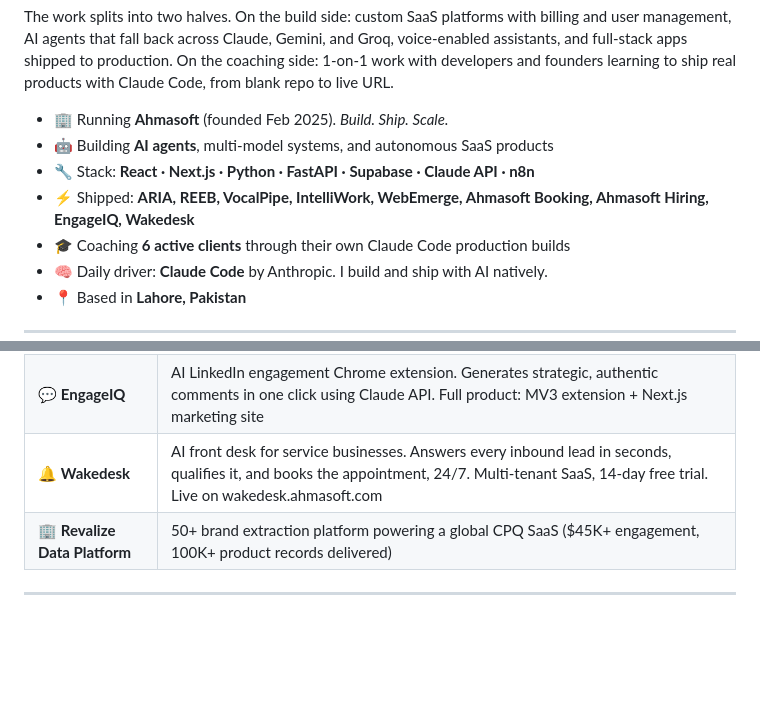
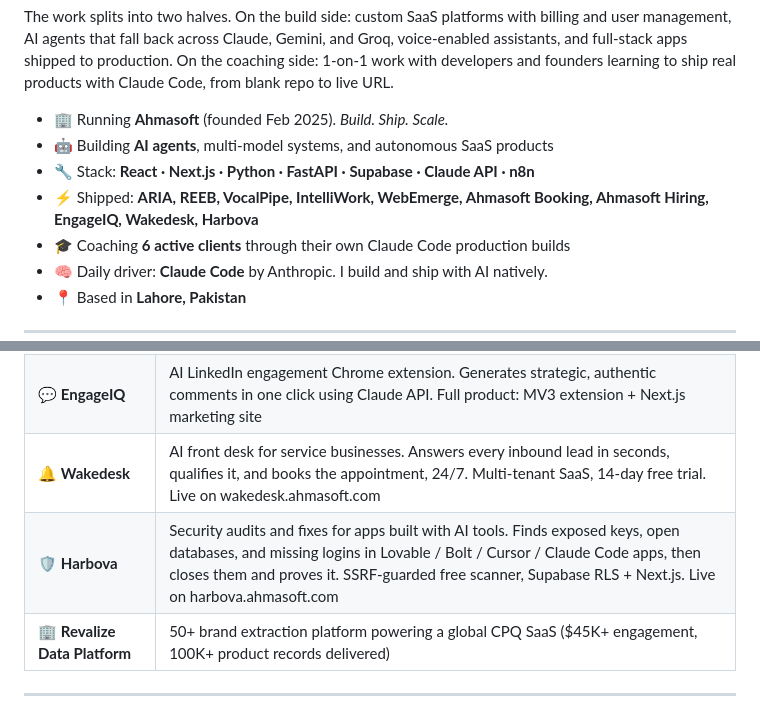
Before and after one commit to AhmadShayan/ahmadshayan, a Markdown page: README.md, 2 parts joined by grey strips. Drawn GitHub-style; blank space fills up the shorter version.

Commit message:
docs: add Harbova (AI-app security audits) to shipped products

```diff
--- a/README.md
+++ b/README.md
@@ -21,7 +21,7 @@ The work splits into two halves. On the build side: custom SaaS platforms with b
 - 🏢 Running **Ahmasoft** (founded Feb 2025). *Build. Ship. Scale.*
 - 🤖 Building **AI agents**, multi-model systems, and autonomous SaaS products
 - 🔧 Stack: **React · Next.js · Python · FastAPI · Supabase · Claude API · n8n**
-- ⚡ Shipped: **ARIA, REEB, VocalPipe, IntelliWork, WebEmerge, Ahmasoft Booking, Ahmasoft Hiring, EngageIQ, Wakedesk**
+- ⚡ Shipped: **ARIA, REEB, VocalPipe, IntelliWork, WebEmerge, Ahmasoft Booking, Ahmasoft Hiring, EngageIQ, Wakedesk, Harbova**
 - 🎓 Coaching **6 active clients** through their own Claude Code production builds
 - 🧠 Daily driver: **Claude Code** by Anthropic. I build and ship with AI natively.
 - 📍 Based in **Lahore, Pakistan**
@@ -80,6 +80,7 @@ The work splits into two halves. On the build side: custom SaaS platforms with b
 | 🏗️ **Ahmasoft Hiring** | Full-cycle hiring platform. Public careers portal, 4-step application wizard, Kanban pipeline, automated candidate emails, and offer management |
 | 💬 **EngageIQ** | AI LinkedIn engagement Chrome extension. Generates strategic, authentic comments in one click using Claude API. Full product: MV3 extension + Next.js marketing site |
 | 🔔 **Wakedesk** | AI front desk for service businesses. Answers every inbound lead in seconds, qualifies it, and books the appointment, 24/7. Multi-tenant SaaS, 14-day free trial. Live on wakedesk.ahmasoft.com |
+| 🛡️ **Harbova** | Security audits and fixes for apps built with AI tools. Finds exposed keys, open databases, and missing logins in Lovable / Bolt / Cursor / Claude Code apps, then closes them and proves it. SSRF-guarded free scanner, Supabase RLS + Next.js. Live on harbova.ahmasoft.com |
 | 🏢 **Revalize Data Platform** | 50+ brand extraction platform powering a global CPQ SaaS ($45K+ engagement, 100K+ product records delivered) |
 
 ---
```
